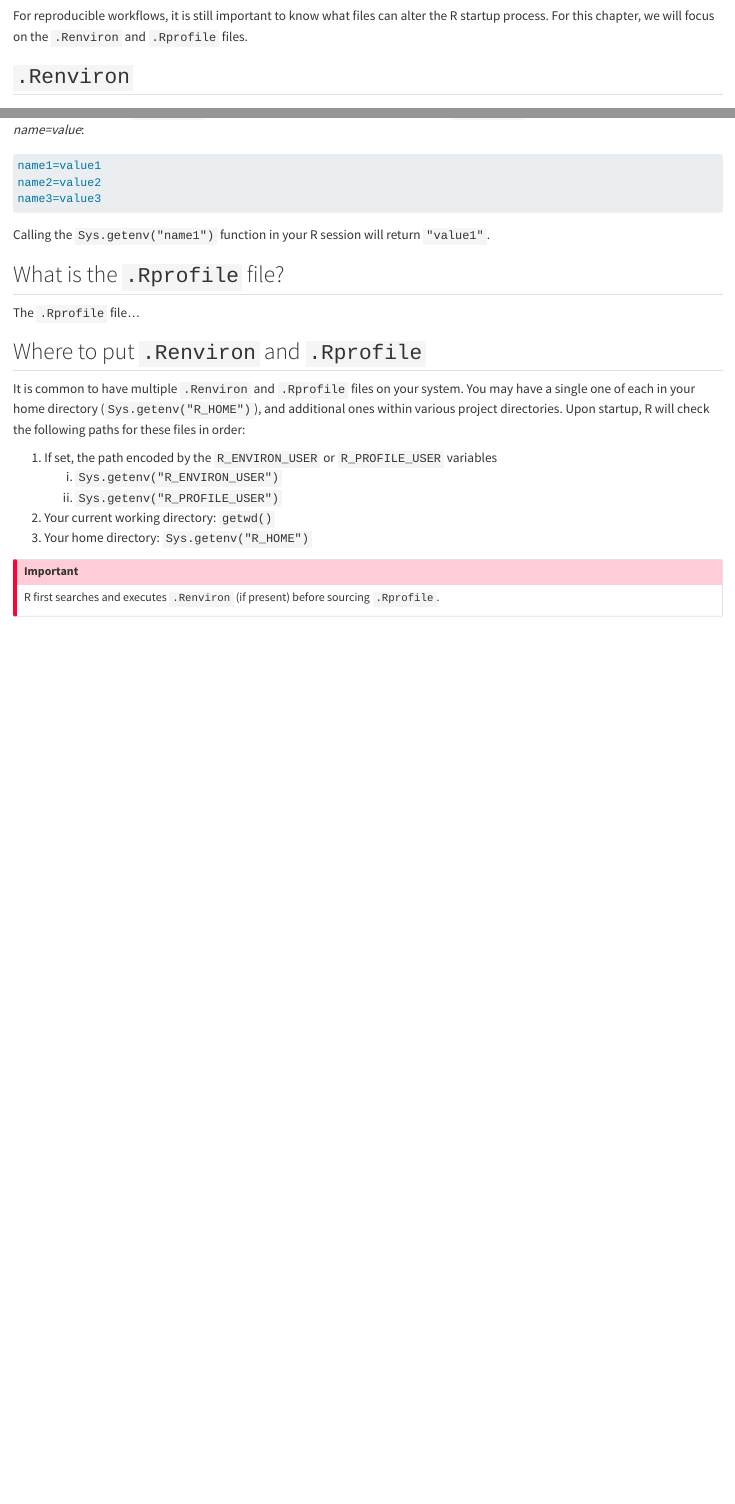
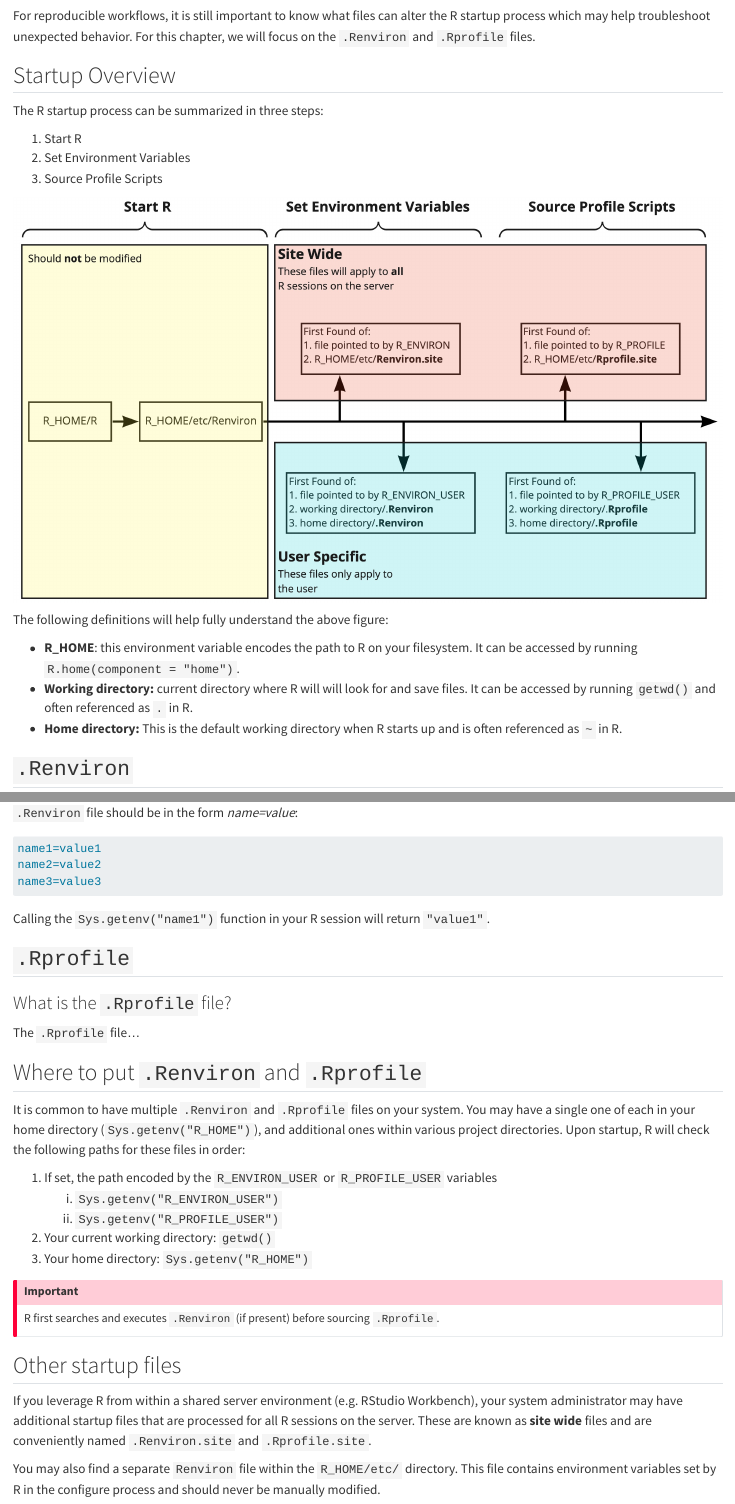
Before and after one commit to ryjohnson09/reproduceR, a Quarto document (chapters/sec1/r-startup.qmd): the page in a window 1100 px wide, from 500 px down, and a second part further down, joined at a grey line. Rendered offline with R 4.5, knitr and Pandoc in place of Quarto, with nearby package versions.

Commit message:
add figure to r_startup

````diff
--- a/chapters/sec1/r-startup.qmd
+++ b/chapters/sec1/r-startup.qmd
@@ -15,6 +15,22 @@ It is recommend that users do not modify the R startup process.
 :::
 
-For reproducible workflows, it is still important to know what files can alter the R startup process. For this chapter, we will focus on the `.Renviron` and `.Rprofile` files.
+For reproducible workflows, it is still important to know what files can alter the R startup process which may help troubleshoot unexpected behavior. For this chapter, we will focus on the `.Renviron` and `.Rprofile` files.
+
+## Startup Overview
+
+The R startup process can be summarized in three steps:
+
+1.  Start R
+2.  Set Environment Variables
+3.  Source Profile Scripts
+
+![](/images/r_startup.jpg){fig-align="center"}
+
+The following definitions will help fully understand the above figure:
+
+-   **R_HOME**: this environment variable encodes the path to R on your filesystem. It can be accessed by running `R.home(component = "home")`.
+-   **Working directory:** current directory where R will will look for and save files. It can be accessed by running `getwd()` and often referenced as `.` in R.
+-   **Home directory:** This is the default working directory when R starts up and is often referenced as `~` in R.
 
 ## `.Renviron`
 
@@ -24 +40,2 @@ The `.Renviron` file is used for setting environment variables in your R session
 
+``` r
@@ -30,7 +46,9 @@ name3=value3
 
 Calling the `Sys.getenv("name1")` function in your R session will return `"value1"`.
 
-## What is the `.Rprofile` file?
+## `.Rprofile`
+
+### What is the `.Rprofile` file?
 
 The `.Rprofile` file...
 
@@ -47,3 +65,9 @@ It is common to have multiple `.Renviron` and `.Rprofile` files on your system.
 ::: callout-important
 R first searches and executes `.Renviron` (if present) before sourcing `.Rprofile`.
 :::
+
+## Other startup files
+
+If you leverage R from within a shared server environment (e.g. RStudio Workbench), your system administrator may have additional startup files that are processed for all R sessions on the server. These are known as **site wide** files and are conveniently named `.Renviron.site` and `.Rprofile.site`.
+
+You may also find a separate `Renviron` file within the `R_HOME/etc/` directory. This file contains environment variables set by R in the configure process and should never be manually modified.
````
Also changed, not shown: docs/search.json, images/r_startup.jpg (added), chapters/sec1/r-startup.qmd (5 more changed lines), 2 other files.
